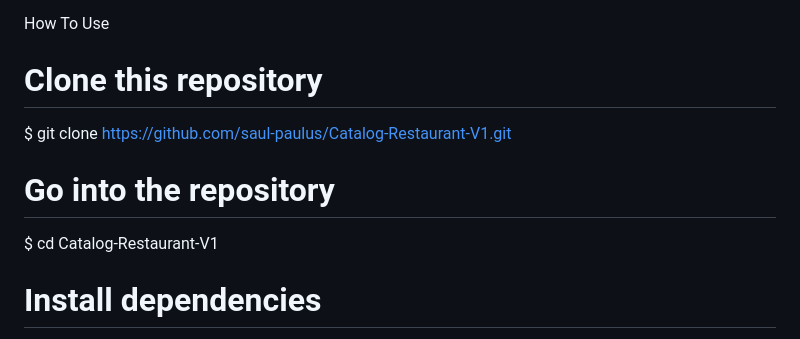
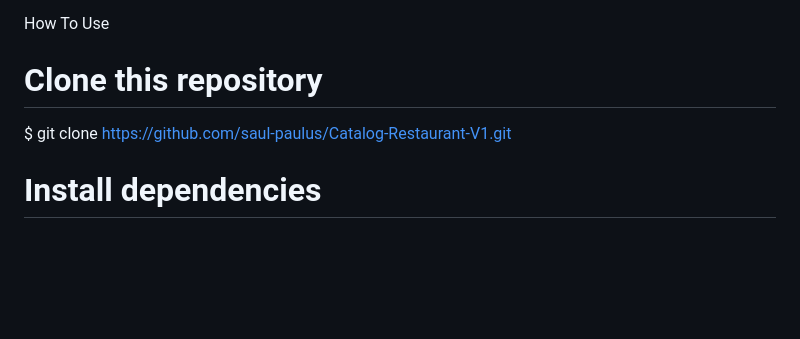
Before and after one commit to GusdeBiyan/restaurant-apps, a Markdown page: README.md, the part around the change. GitHub-like rendering; blank space fills up the shorter version.

```diff
--- a/README.md
+++ b/README.md
@@ -25,9 +25,6 @@ How To Use
 # Clone this repository
 $ git clone https://github.com/saul-paulus/Catalog-Restaurant-V1.git
 
-# Go into the repository
-$ cd Catalog-Restaurant-V1
-
 # Install dependencies
 $ npm install
 
```
